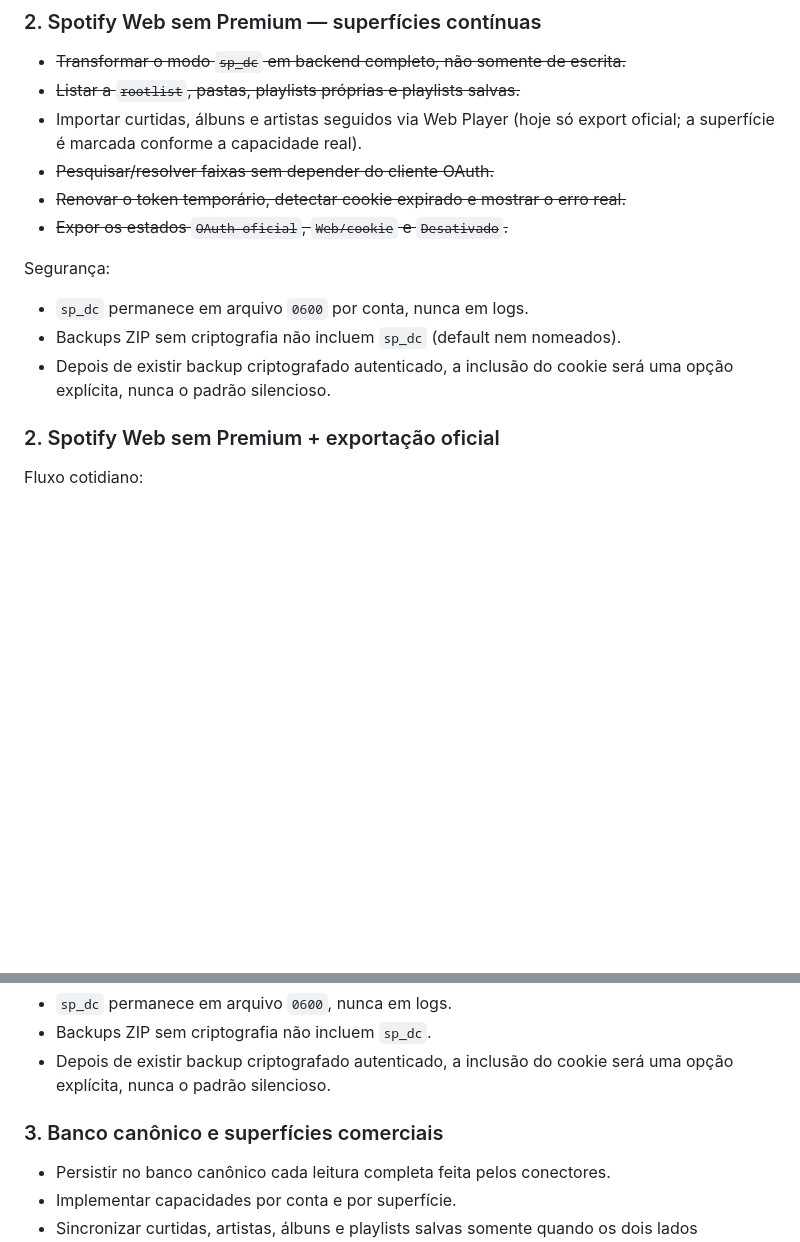
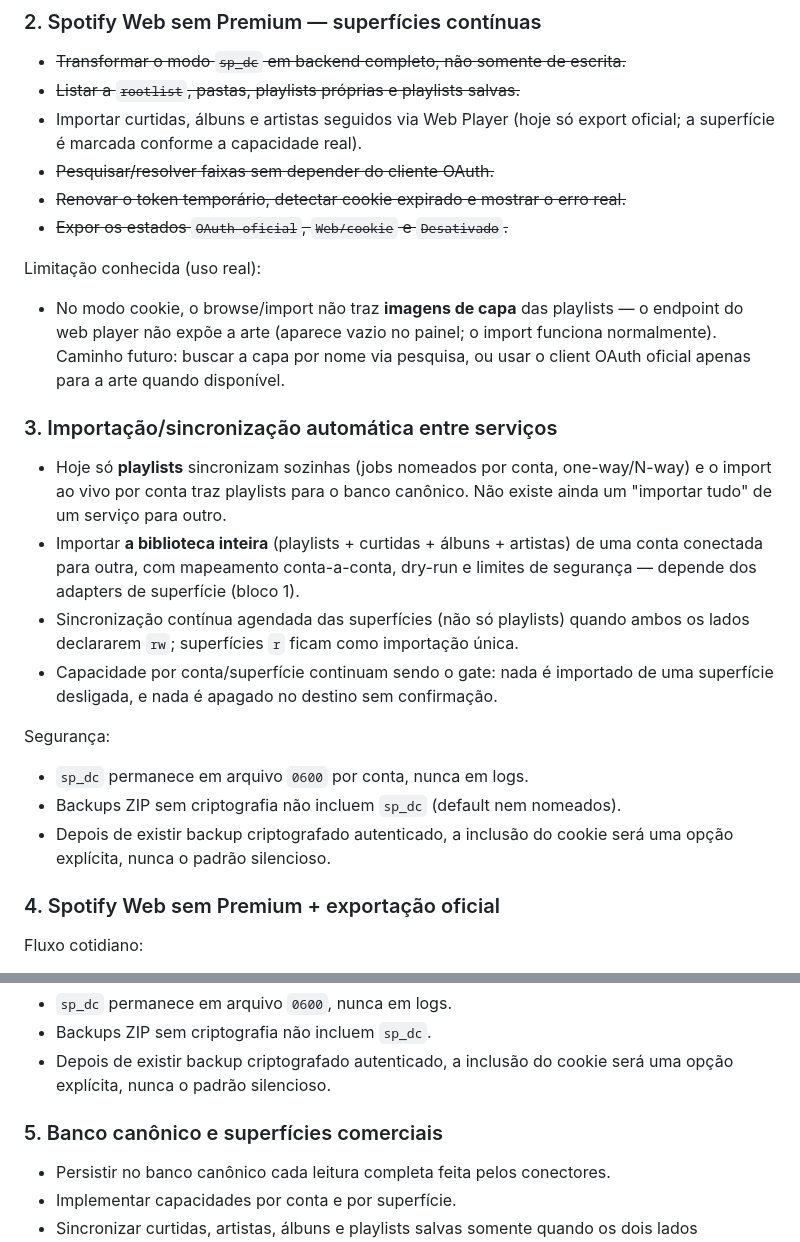
Before and after one commit to elias001011/sync-my-music, a Markdown page: docs/plans/product-backlog.pt-BR.md, 2 parts joined by grey strips. GitHub-like rendering; blank space fills up the shorter version.

Commit message:
docs: roadmap — import/sync automatico entre servicos e limitacao de imagens no modo cookie
- Novo bloco: importacao/sincronizacao automatica da biblioteca inteira
  entre contas conectadas (hoje so playlists sincronizam sozinhas).
- Limitacao conhecida documentada: modo cookie do Spotify nao traz
  capas/artes no browse/import (API do web player nao expoe a imagem).

```diff
--- a/docs/plans/product-backlog.pt-BR.md
+++ b/docs/plans/product-backlog.pt-BR.md
@@ -64,6 +64,26 @@ na interface e nos conectores.
 - ~~Renovar o token temporário, detectar cookie expirado e mostrar o erro real.~~
 - ~~Expor os estados `OAuth oficial`, `Web/cookie` e `Desativado`.~~
 
+Limitação conhecida (uso real):
+
+- No modo cookie, o browse/import não traz **imagens de capa** das playlists —
+  o endpoint do web player não expõe a arte (aparece vazio no painel; o import
+  funciona normalmente). Caminho futuro: buscar a capa por nome via pesquisa,
+  ou usar o client OAuth oficial apenas para a arte quando disponível.
+
+### 3. Importação/sincronização automática entre serviços
+
+- Hoje só **playlists** sincronizam sozinhas (jobs nomeados por conta,
+  one-way/N-way) e o import ao vivo por conta traz playlists para o banco
+  canônico. Não existe ainda um "importar tudo" de um serviço para outro.
+- Importar **a biblioteca inteira** (playlists + curtidas + álbuns + artistas)
+  de uma conta conectada para outra, com mapeamento conta-a-conta, dry-run e
+  limites de segurança — depende dos adapters de superfície (bloco 1).
+- Sincronização contínua agendada das superfícies (não só playlists) quando
+  ambos os lados declararem `rw`; superfícies `r` ficam como importação única.
+- Capacidade por conta/superfície continuam sendo o gate: nada é importado de
+  uma superfície desligada, e nada é apagado no destino sem confirmação.
+
 Segurança:
 
 - `sp_dc` permanece em arquivo `0600` por conta, nunca em logs.
@@ -71,7 +91,7 @@ Segurança:
 - Depois de existir backup criptografado autenticado, a inclusão do cookie será
   uma opção explícita, nunca o padrão silencioso.
 
-### 2. Spotify Web sem Premium + exportação oficial
+### 4. Spotify Web sem Premium + exportação oficial
 
 Fluxo cotidiano:
 
@@ -96,7 +116,7 @@ Segurança:
 - Depois de existir backup criptografado autenticado, a inclusão do cookie será
   uma opção explícita, nunca o padrão silencioso.
 
-### 3. Banco canônico e superfícies comerciais
+### 5. Banco canônico e superfícies comerciais
 
 - Persistir no banco canônico cada leitura completa feita pelos conectores.
 - Implementar capacidades por conta e por superfície.
```
